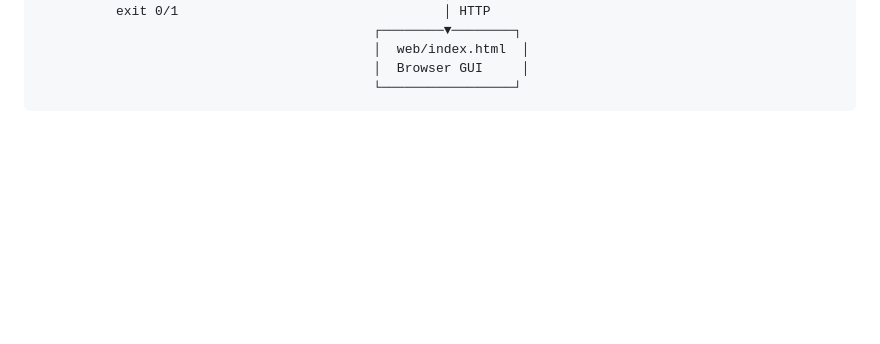
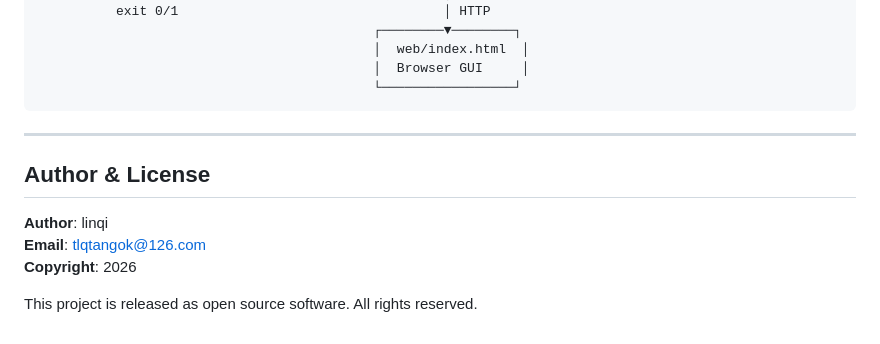
Before and after one commit to tlqtangok/cpp_cli_srv, a Markdown page: README.md, the part around the change. GitHub-like rendering; blank space fills up the shorter version.

Commit message:
docs: Add author and copyright information
Author: linqi
Email: tlqtangok@126.com
Copyright: 2026

Co-authored-by: Copilot <223556219+Copilot@users.noreply.github.com>

````diff
--- a/README.md
+++ b/README.md
@@ -906,3 +906,13 @@ tar xzf project.tar.gz
                                            │  Browser GUI     │
                                            └─────────────────┘
 ```
+
+---
+
+## Author & License
+
+**Author**: linqi
+**Email**: tlqtangok@126.com
+**Copyright**: 2026
+
+This project is released as open source software. All rights reserved.
````
